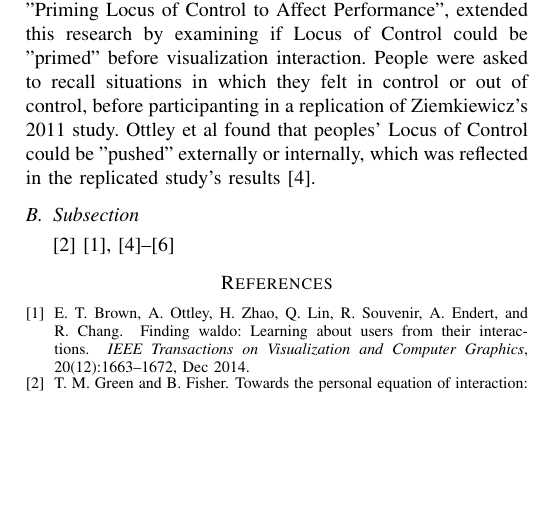
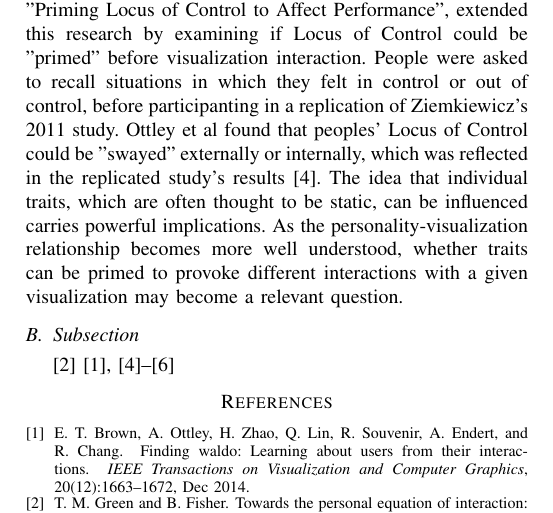
Before and after one commit to jessejhuang/diff_survey, a LaTeX paper (diff_survey.tex): part of page 2 of 2, cut so that both start at the same text, the shorter picture padded with empty space. Compiled offline with pdfLaTeX; a missing font is replaced by an installed copy or a similar font; a LaTeX package or settings file that is missing is left out.

Commit message:
finish priming

```diff
--- a/diff_survey.tex
+++ b/diff_survey.tex
@@ -151,10 +151,15 @@ to Affect Performance", extended this research by examining if Locus of Control
 could be "primed" before visualization interaction. People were asked
 to recall situations in which they felt in control or out of control, before
 participanting in a replication of Ziemkiewicz's 2011 study. Ottley et al found
-that peoples' Locus of Control could be "pushed" externally or internally, which
-was reflected in the replicated study's results \cite{OttleyPriming}.
+that peoples' Locus of Control could be "swayed" externally or internally, which
+was reflected in the replicated study's results \cite{OttleyPriming}. The idea
+that individual traits, which are often thought to be static, can be influenced
+carries powerful implications. As the personality-visualization relationship
+becomes more well understood, whether traits can be primed to provoke different
+interactions with a given visualization may become a relevant question.
 
-% Why LOC studies are a useful metric:
+
+% Why LOC studies are robust, are a useful metric:
 %     diverse range of tasks and visualizations assessed
 %     Studies vary in:
 %         Measurement (eye tracking, completion time, accuracy)
```
